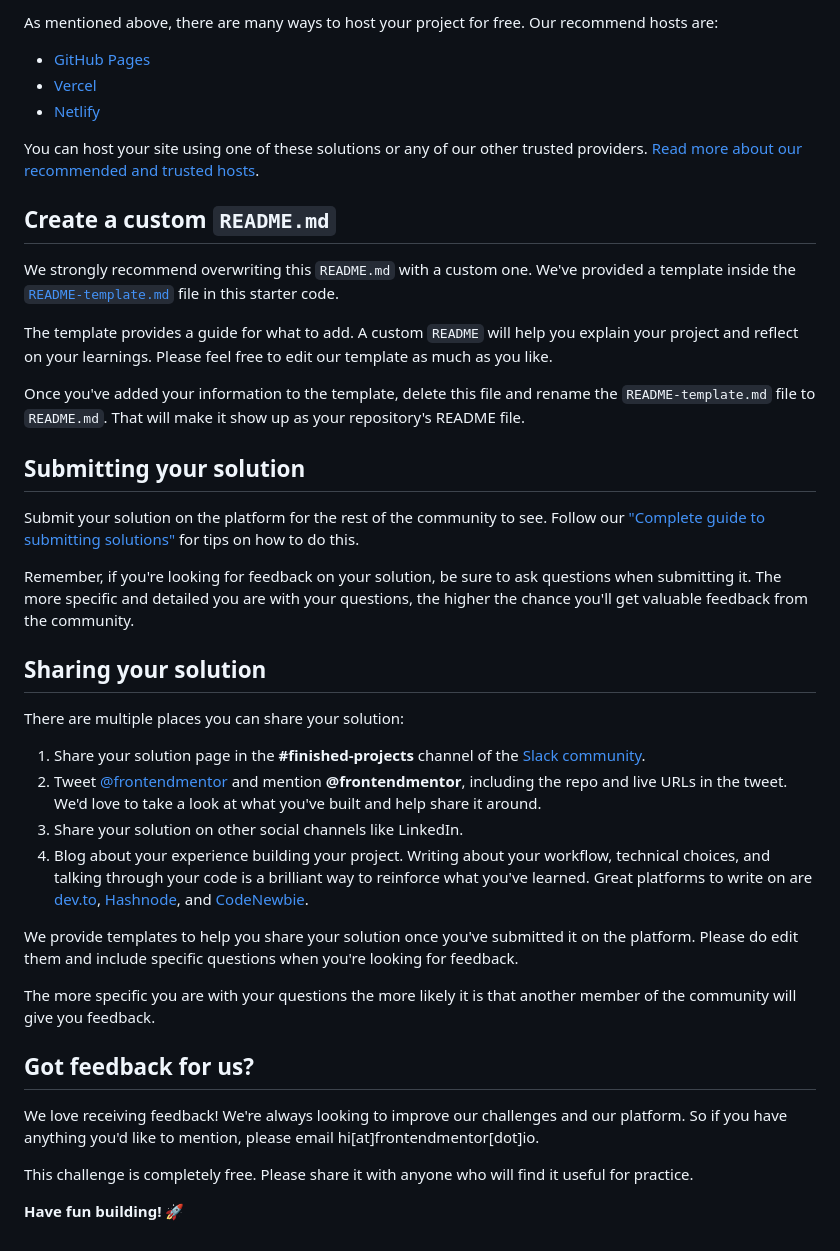
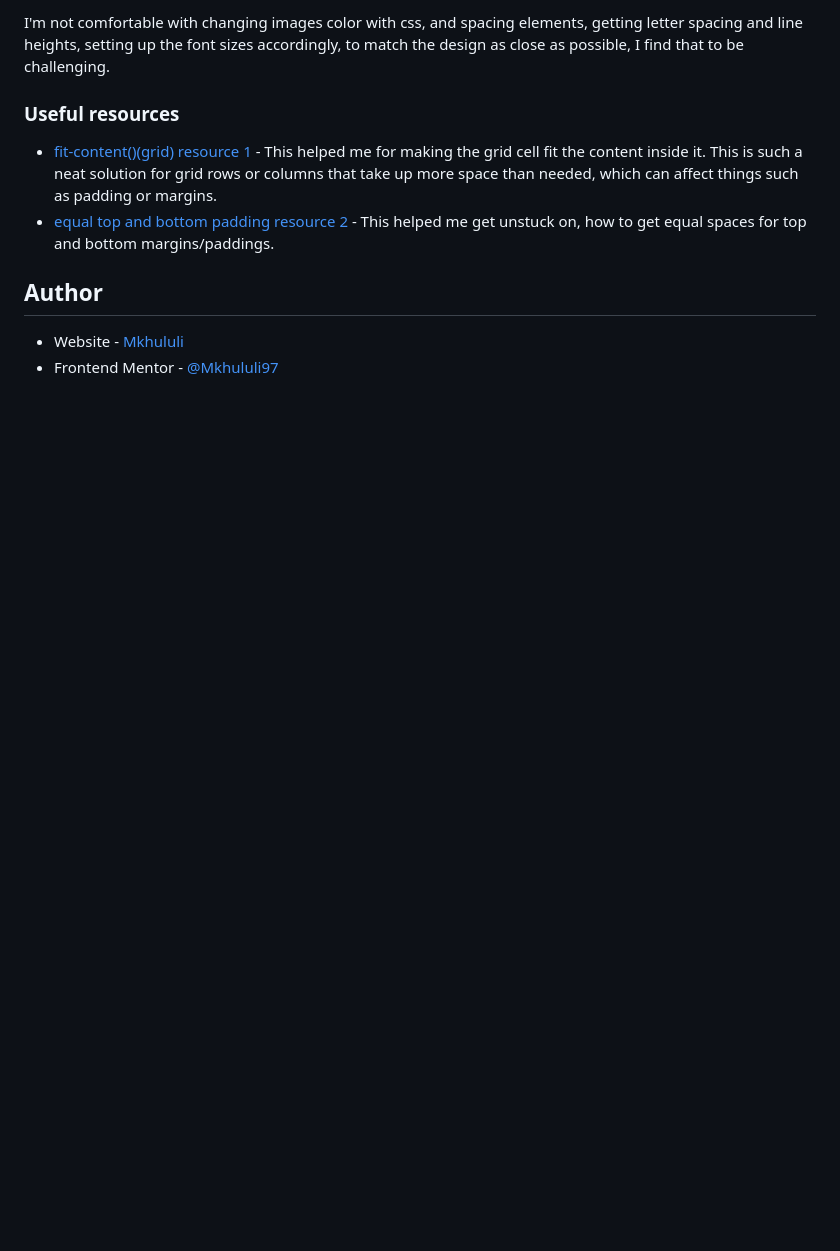
Before and after one commit to Mkhululi97/Stats-preview-card-component, a Markdown page: README.md, the part around the change printed below. GitHub-like rendering; blank space fills up the shorter version.

```diff
--- a/README.md
+++ b/README.md
@@ -49,43 +55,12 @@ Feel free to use any workflow that you feel comfortable with. Below is a suggest
 
-As mentioned above, there are many ways to host your project for free. Our recommend hosts are:
+I'm not comfortable with changing images color with css, and spacing elements, getting letter spacing and line heights, setting up the font sizes accordingly, to match the design as close as possible, I find that to be challenging.
 
-- [GitHub Pages](https://pages.github.com/)
-- [Vercel](https://vercel.com/)
-- [Netlify](https://www.netlify.com/)
+### Useful resources
 
-You can host your site using one of these solutions or any of our other trusted providers. [Read more about our recommended and trusted hosts](https://medium.com/frontend-mentor/frontend-mentor-trusted-hosting-providers-bf000dfebe).
+- [fit-content()(grid) resource 1](https://developer.mozilla.org/en-US/docs/Web/CSS/fit-content_function) - This helped me for making the grid cell fit the content inside it. This is such a neat solution for grid rows or columns that take up more space than needed, which can affect things such as padding or margins.
+- [equal top and bottom padding resource 2](https://www.vanseodesign.com/blog/demo/vertical-centering/padding.php#:~:text=Equal%20top%20and%20bottom%20paddings,both%20divs%20to%20grow%20dynamically.) - This helped me get unstuck on, how to get equal spaces for top and bottom margins/paddings.
 
-## Create a custom `README.md`
+## Author
 
-We strongly recommend overwriting this `README.md` with a custom one. We've provided a template inside the [`README-template.md`](./README-template.md) file in this starter code.
-
-The template provides a guide for what to add. A custom `README` will help you explain your project and reflect on your learnings. Please feel free to edit our template as much as you like.
-
-Once you've added your information to the template, delete this file and rename the `README-template.md` file to `README.md`. That will make it show up as your repository's README file.
-
-## Submitting your solution
-
-Submit your solution on the platform for the rest of the community to see. Follow our ["Complete guide to submitting solutions"](https://medium.com/frontend-mentor/a-complete-guide-to-submitting-solutions-on-frontend-mentor-ac6384162248) for tips on how to do this.
-
-Remember, if you're looking for feedback on your solution, be sure to ask questions when submitting it. The more specific and detailed you are with your questions, the higher the chance you'll get valuable feedback from the community.
-
-## Sharing your solution
-
-There are multiple places you can share your solution:
-
-1. Share your solution page in the **#finished-projects** channel of the [Slack community](https://www.frontendmentor.io/slack).
-2. Tweet [@frontendmentor](https://twitter.com/frontendmentor) and mention **@frontendmentor**, including the repo and live URLs in the tweet. We'd love to take a look at what you've built and help share it around.
-3. Share your solution on other social channels like LinkedIn.
-4. Blog about your experience building your project. Writing about your workflow, technical choices, and talking through your code is a brilliant way to reinforce what you've learned. Great platforms to write on are [dev.to](https://dev.to/), [Hashnode](https://hashnode.com/), and [CodeNewbie](https://community.codenewbie.org/).
-
-We provide templates to help you share your solution once you've submitted it on the platform. Please do edit them and include specific questions when you're looking for feedback.
-
-The more specific you are with your questions the more likely it is that another member of the community will give you feedback.
-
-## Got feedback for us?
-
-We love receiving feedback! We're always looking to improve our challenges and our platform. So if you have anything you'd like to mention, please email hi[at]frontendmentor[dot]io.
-
-This challenge is completely free. Please share it with anyone who will find it useful for practice.
-
-**Have fun building!** 🚀
+- Website - [Mkhululi](https://mkhululi97.github.io/portfolio_website/)
+- Frontend Mentor - [@Mkhululi97](https://www.frontendmentor.io/profile/Mkhululi97)
```
Also changed, not shown: other parts of README.md (+35 -29 lines), README-template.md (deleted, +0 -110 lines), design/frontend-mentor-stats-preview-card-component.png (added), 2 other files.
